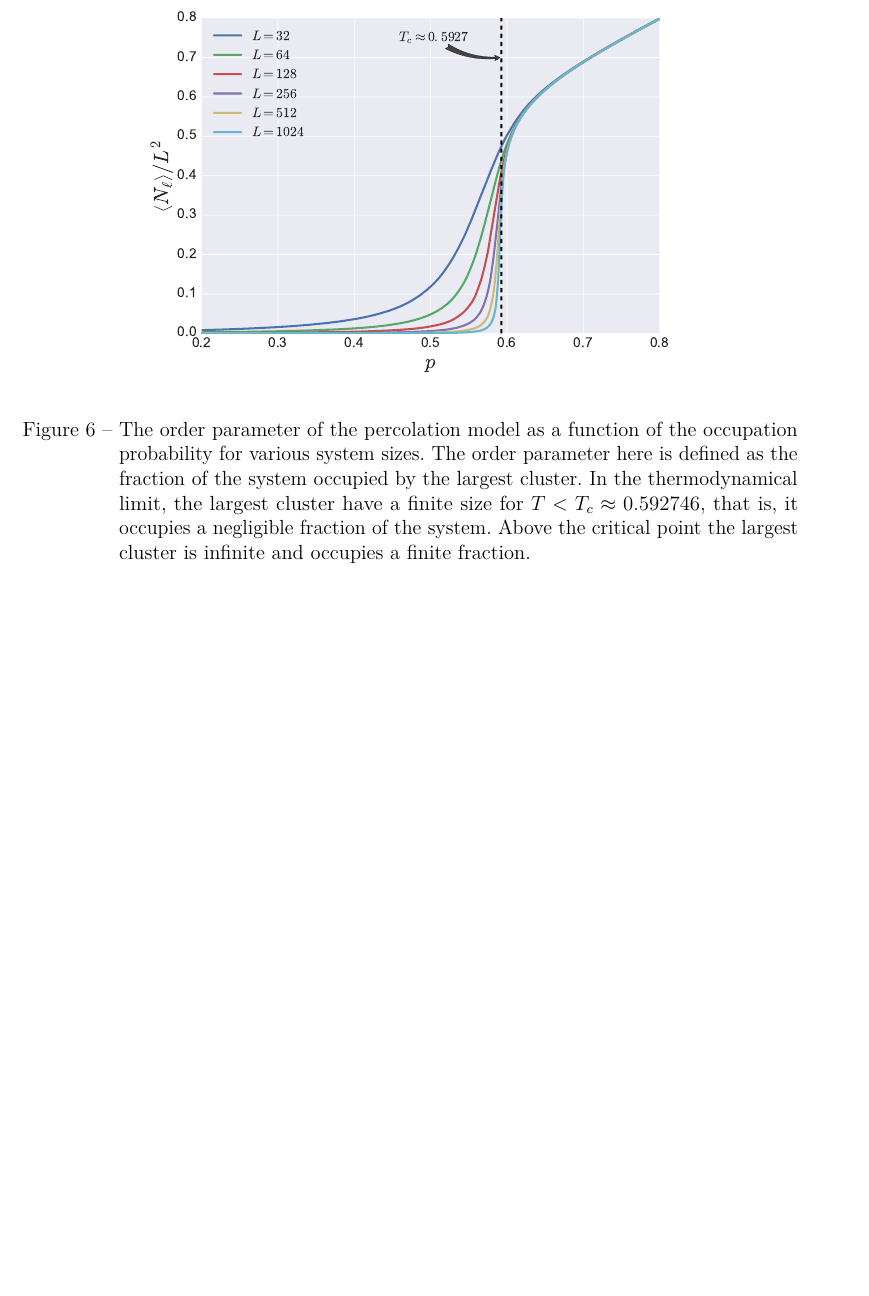
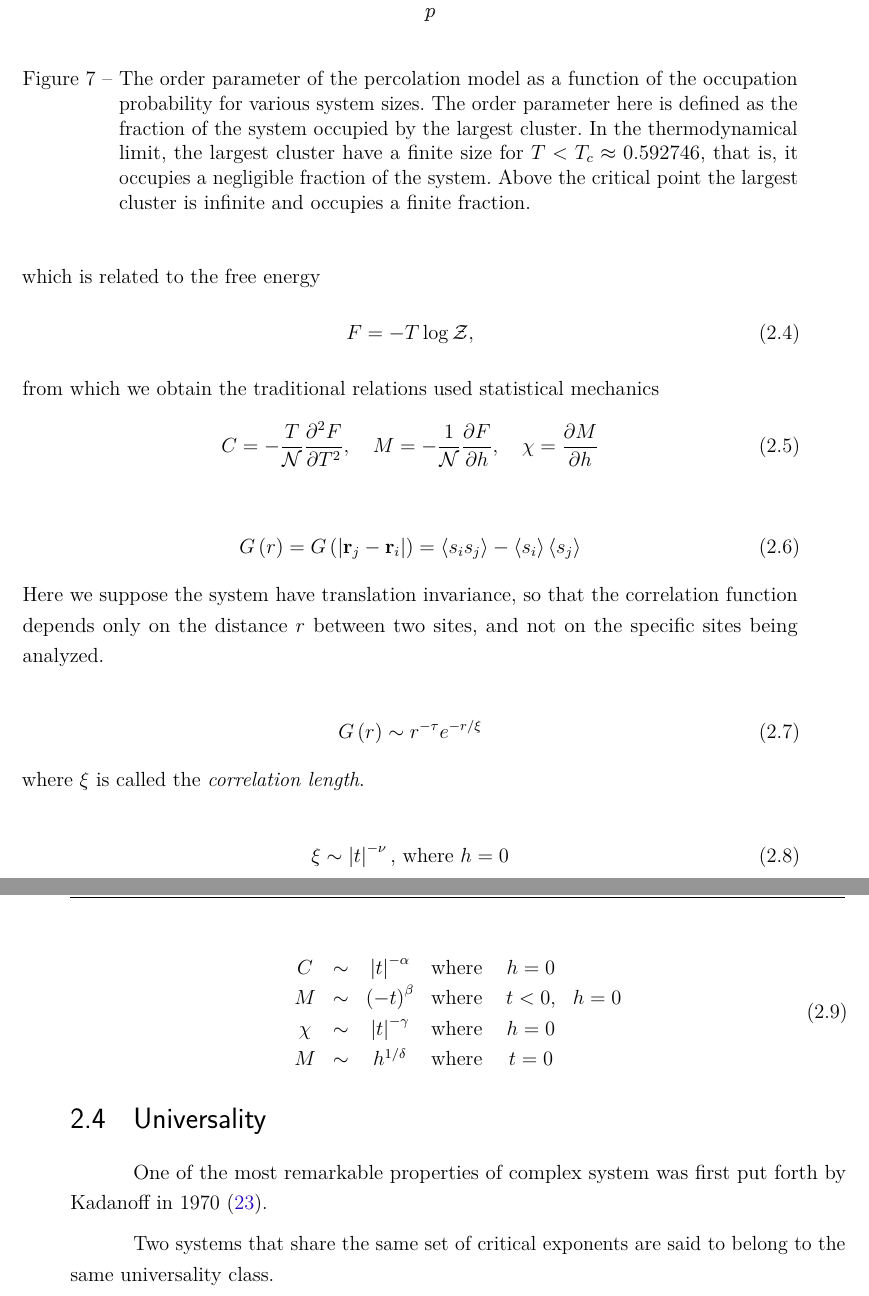
Before and after one commit to hfcredidio/thesis, a LaTeX thesis (main.tex, which reads chapters/ch2-crit/main.tex): part of page 20 of 56 before the commit and two parts of pages 20 and 21 of 58 after it, the two joined at a grey line, cut at the place of the change, the shorter picture padded with empty space. Compiled offline with pdfLaTeX.

```diff
--- a/chapters/ch2-crit/main.tex
+++ b/chapters/ch2-crit/main.tex
@@ -214,0 +250,49 @@
+which is related to the free energy
+\begin{equation}
+    F=-T\log\mathcal{Z},
+\end{equation}
+from which we obtain the traditional relations used statistical mechanics
+\begin{equation}
+    C=-\frac{T}{\mathcal{N}}\frac{\partial^{2}F}{\partial T^{2}},
+    \,\,\,\,\,\,
+    M=-\frac{1}{\mathcal{N}}\frac{\partial F}{\partial h},
+    \,\,\,\,\,\,
+    \chi=\frac{\partial M}{\partial h}
+\end{equation}
+
+\begin{equation}
+    G\left(r\right)=
+    G\left(\left|\mathbf{r}_{j}-\mathbf{r}_{i}\right|\right)=
+    \left\langle s_{i}s_{j}\right\rangle -
+    \left\langle s_{i}\right\rangle \left\langle s_{j}\right\rangle
+\end{equation}
+Here we suppose the system have translation invariance, so that the correlation
+function depends only on the distance $r$ between two sites, and not on the
+specific sites being analyzed.
+
+\begin{equation}
+    G\left(r\right)\sim r^{-\tau}e^{-r/\xi}
+\end{equation}
+where $\xi$ is called the \textit{correlation length}.
+
+\begin{equation}
+    \xi\sim\left|t\right|^{-\nu}\mbox{, where }h=0
+\end{equation}
+
+\begin{equation}
+    \begin{array}{cccccc}
+        C & \sim & \left|t\right|^{-\alpha} & \mbox{where } & h=0\\
+        M & \sim & {\left(-t\right)}^{\beta} & \mbox{where } & t<0, & h=0\\
+        \chi & \sim & \left|t\right|^{-\gamma} & \mbox{where } & h=0\\
+        M & \sim & h^{1/\delta} & \mbox{where } & t=0
+    \end{array}
+\end{equation}
+
+\section{Universality}
+\label{sec:universality}
+
+One of the most remarkable properties of complex system was first put forth by
+Kadanoff in 1970~\cite{Kadanoff1971}.
+
+Two systems that share the same set of critical exponents are said to belong to
+the same universality class.
```
Also changed, not shown: main.bib (+16 -1 lines), chapters/ch2-crit/main.tex (45 more changed lines).
